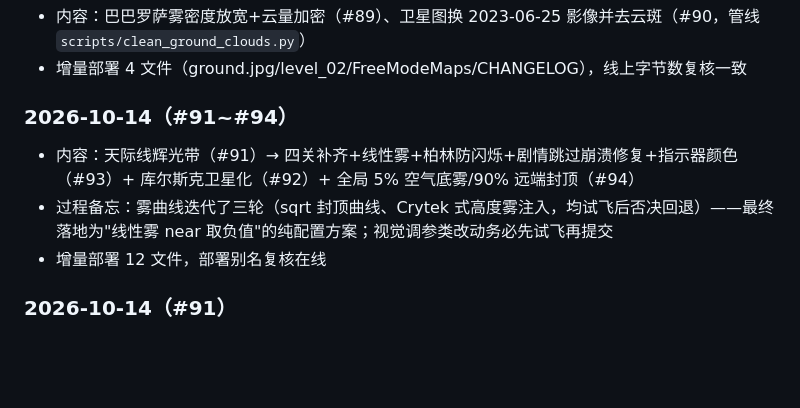
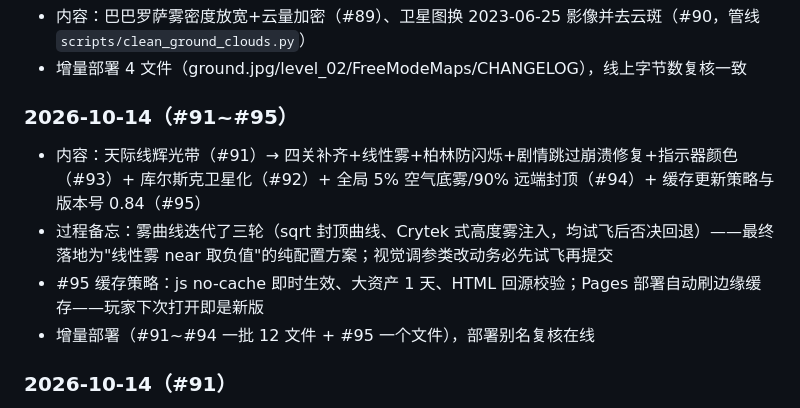
Before and after one commit to chenchao24/wings-courage, a Markdown page: docs/发布流程.md, the part around the change. GitHub-like rendering; blank space fills up the shorter version.

Commit message:
docs: 发布记录追加 #95

```diff
--- a/docs/发布流程.md
+++ b/docs/发布流程.md
@@ -73,10 +73,11 @@ bash scripts/deploy_pages.sh
 - 内容：巴巴罗萨雾密度放宽+云量加密（#89）、卫星图换 2023-06-25 影像并去云斑（#90，管线 `scripts/clean_ground_clouds.py`）
 - 增量部署 4 文件（ground.jpg/level_02/FreeModeMaps/CHANGELOG），线上字节数复核一致
 
-### 2026-10-14（#91~#94）
-- 内容：天际线辉光带（#91）→ 四关补齐+线性雾+柏林防闪烁+剧情跳过崩溃修复+指示器颜色（#93）+ 库尔斯克卫星化（#92）+ 全局 5% 空气底雾/90% 远端封顶（#94）
+### 2026-10-14（#91~#95）
+- 内容：天际线辉光带（#91）→ 四关补齐+线性雾+柏林防闪烁+剧情跳过崩溃修复+指示器颜色（#93）+ 库尔斯克卫星化（#92）+ 全局 5% 空气底雾/90% 远端封顶（#94）+ 缓存更新策略与版本号 0.84（#95）
 - 过程备忘：雾曲线迭代了三轮（sqrt 封顶曲线、Crytek 式高度雾注入，均试飞后否决回退）——最终落地为"线性雾 near 取负值"的纯配置方案；视觉调参类改动务必先试飞再提交
-- 增量部署 12 文件，部署别名复核在线
+- #95 缓存策略：js no-cache 即时生效、大资产 1 天、HTML 回源校验；Pages 部署自动刷边缘缓存——玩家下次打开即是新版
+- 增量部署（#91~#94 一批 12 文件 + #95 一个文件），部署别名复核在线
 
 ### 2026-10-14（#91）
 - 内容：天际线大气过渡——天空 shader 地平线辉光带 + 雾色同色消缝 + 柏林/巴巴罗萨雾密度下调
```
